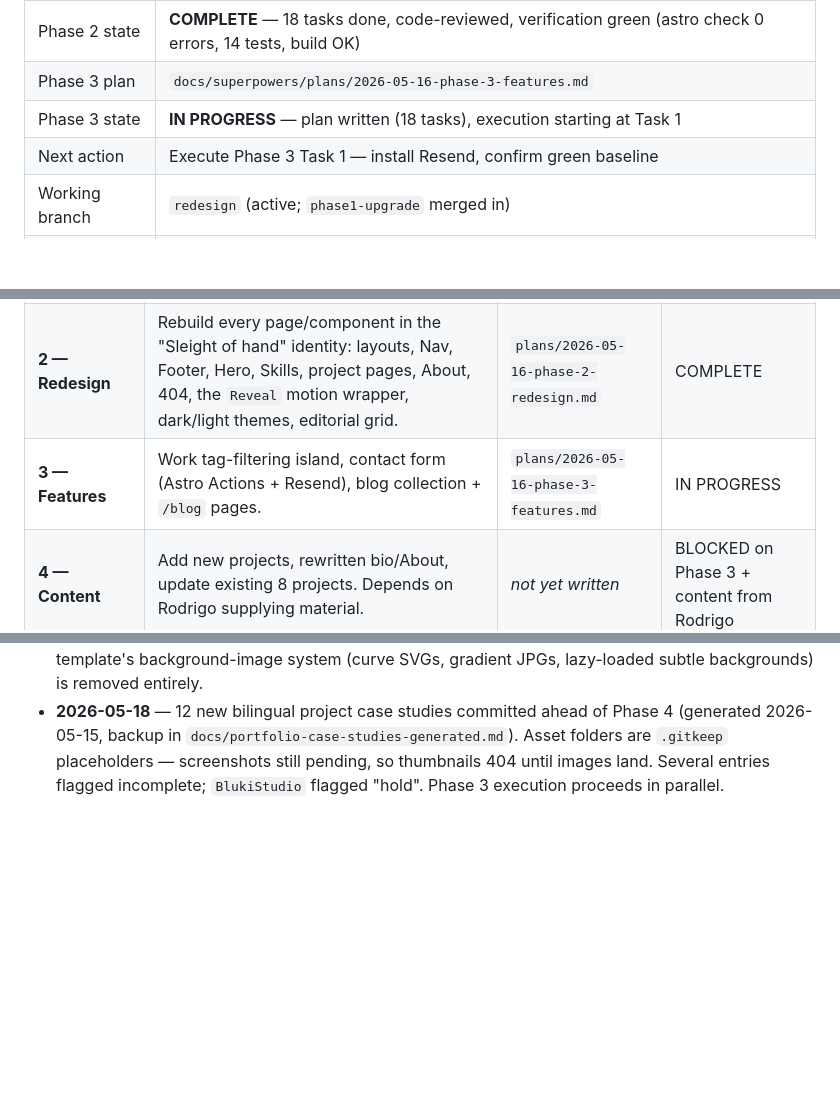
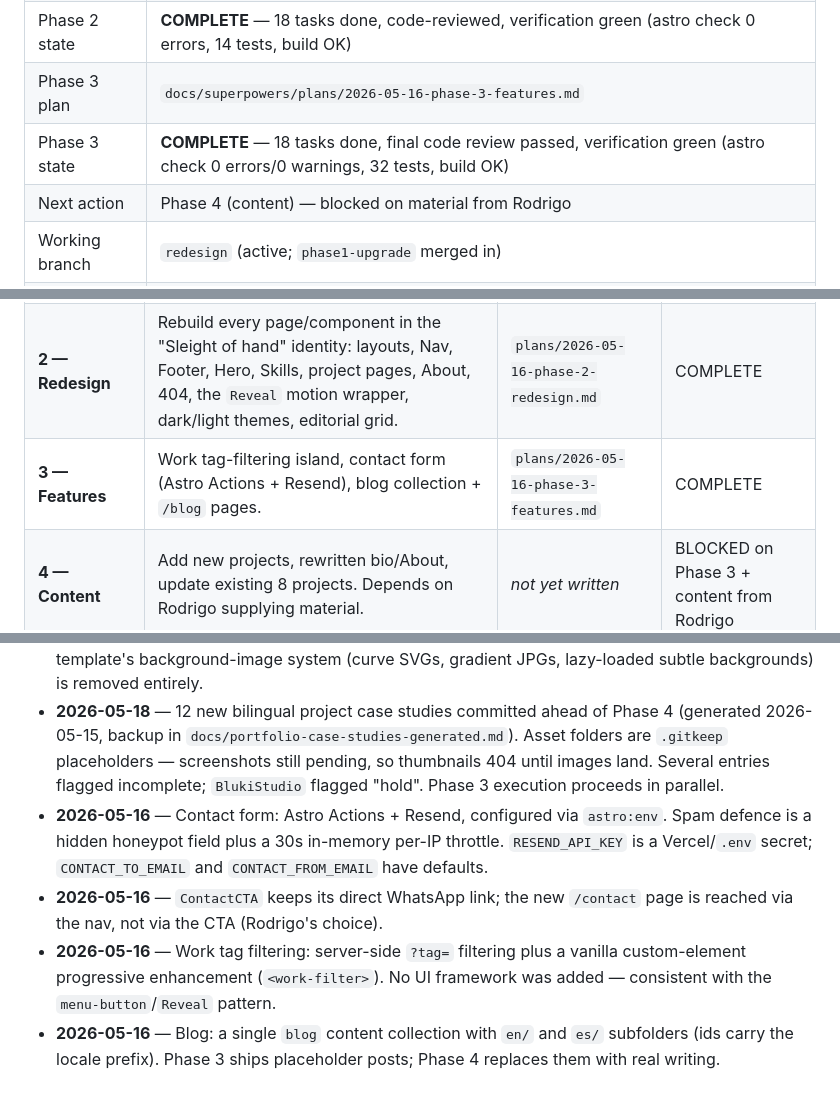
Before and after one commit to kirigaya97/portfolio, a Markdown page: docs/superpowers/ROADMAP.md, 3 parts joined by grey strips. Drawn GitHub-style; blank space fills up the shorter version.

Commit message:
docs: mark Phase 3 complete in roadmap
Co-Authored-By: Claude Opus 4.7 (1M context) <noreply@anthropic.com>

```diff
--- a/docs/superpowers/ROADMAP.md
+++ b/docs/superpowers/ROADMAP.md
@@ -15,8 +15,8 @@ this project reads this file first. It holds the whole picture and the current s
 | Phase 2 plan | `docs/superpowers/plans/2026-05-16-phase-2-redesign.md` |
 | Phase 2 state | **COMPLETE** — 18 tasks done, code-reviewed, verification green (astro check 0 errors, 14 tests, build OK) |
 | Phase 3 plan | `docs/superpowers/plans/2026-05-16-phase-3-features.md` |
-| Phase 3 state | **IN PROGRESS** — plan written (18 tasks), execution starting at Task 1 |
-| Next action | Execute Phase 3 Task 1 — install Resend, confirm green baseline |
+| Phase 3 state | **COMPLETE** — 18 tasks done, final code review passed, verification green (astro check 0 errors/0 warnings, 32 tests, build OK) |
+| Next action | Phase 4 (content) — blocked on material from Rodrigo |
 | Working branch | `redesign` (active; `phase1-upgrade` merged in) |
 | Last updated | 2026-05-18 |
 
@@ -45,7 +45,7 @@ references real interfaces from the finished phase rather than guesses.
 |---|---|---|---|
 | **1 — Foundation** | Astro 4→6, Vercel adapter, Tailwind 3→4, Content Layer API, i18n refactor (kill `es/` duplication), token infrastructure. No visual redesign. | `plans/2026-05-15-phase-1-foundation.md` | COMPLETE |
 | **2 — Redesign** | Rebuild every page/component in the "Sleight of hand" identity: layouts, Nav, Footer, Hero, Skills, project pages, About, 404, the `Reveal` motion wrapper, dark/light themes, editorial grid. | `plans/2026-05-16-phase-2-redesign.md` | COMPLETE |
-| **3 — Features** | Work tag-filtering island, contact form (Astro Actions + Resend), blog collection + `/blog` pages. | `plans/2026-05-16-phase-3-features.md` | IN PROGRESS |
+| **3 — Features** | Work tag-filtering island, contact form (Astro Actions + Resend), blog collection + `/blog` pages. | `plans/2026-05-16-phase-3-features.md` | COMPLETE |
 | **4 — Content** | Add new projects, rewritten bio/About, update existing 8 projects. Depends on Rodrigo supplying material. | _not yet written_ | BLOCKED on Phase 3 + content from Rodrigo |
 
 ---
@@ -154,3 +154,7 @@ Append-only record of choices that shape the project. Newest last.
 - **2026-05-16** — Default theme: dark, always, on first visit (the designed canvas). `:root` holds the dark tokens; `.theme-light` is the opt-in override, reached via the toggle and persisted in `localStorage`. Inverts Phase 1's `.theme-dark`-on-light-default scheme.
 - **2026-05-16** — Canvas: flat near-black (`#0a0a0b`) plus a faint CSS film-grain overlay. The stock template's background-image system (curve SVGs, gradient JPGs, lazy-loaded subtle backgrounds) is removed entirely.
 - **2026-05-18** — 12 new bilingual project case studies committed ahead of Phase 4 (generated 2026-05-15, backup in `docs/portfolio-case-studies-generated.md`). Asset folders are `.gitkeep` placeholders — screenshots still pending, so thumbnails 404 until images land. Several entries flagged incomplete; `BlukiStudio` flagged "hold". Phase 3 execution proceeds in parallel.
+- **2026-05-16** — Contact form: Astro Actions + Resend, configured via `astro:env`. Spam defence is a hidden honeypot field plus a 30s in-memory per-IP throttle. `RESEND_API_KEY` is a Vercel/`.env` secret; `CONTACT_TO_EMAIL` and `CONTACT_FROM_EMAIL` have defaults.
+- **2026-05-16** — `ContactCTA` keeps its direct WhatsApp link; the new `/contact` page is reached via the nav, not via the CTA (Rodrigo's choice).
+- **2026-05-16** — Work tag filtering: server-side `?tag=` filtering plus a vanilla custom-element progressive enhancement (`<work-filter>`). No UI framework was added — consistent with the `menu-button`/`Reveal` pattern.
+- **2026-05-16** — Blog: a single `blog` content collection with `en/` and `es/` subfolders (ids carry the locale prefix). Phase 3 ships placeholder posts; Phase 4 replaces them with real writing.
```
Also changed, not shown: other parts of docs/superpowers/ROADMAP.md (+18 -18 lines).
